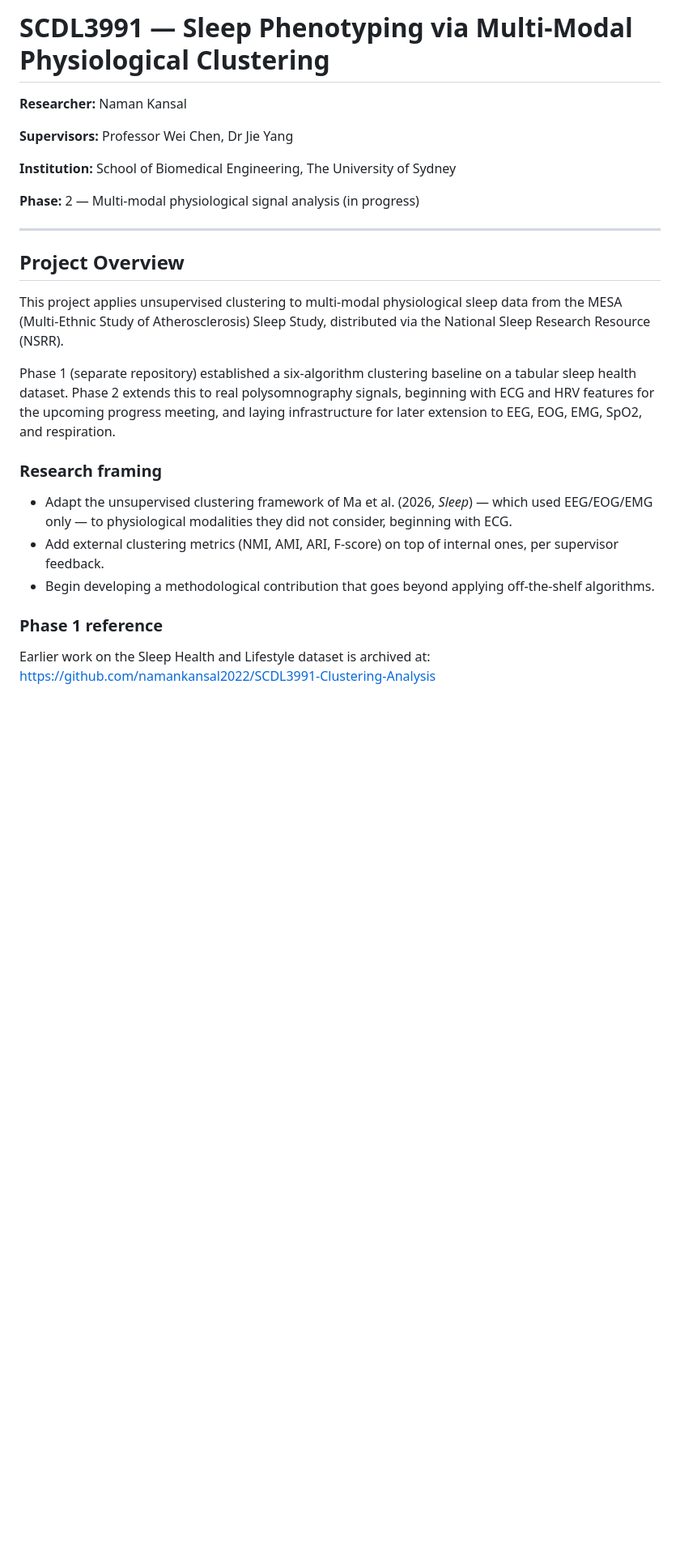
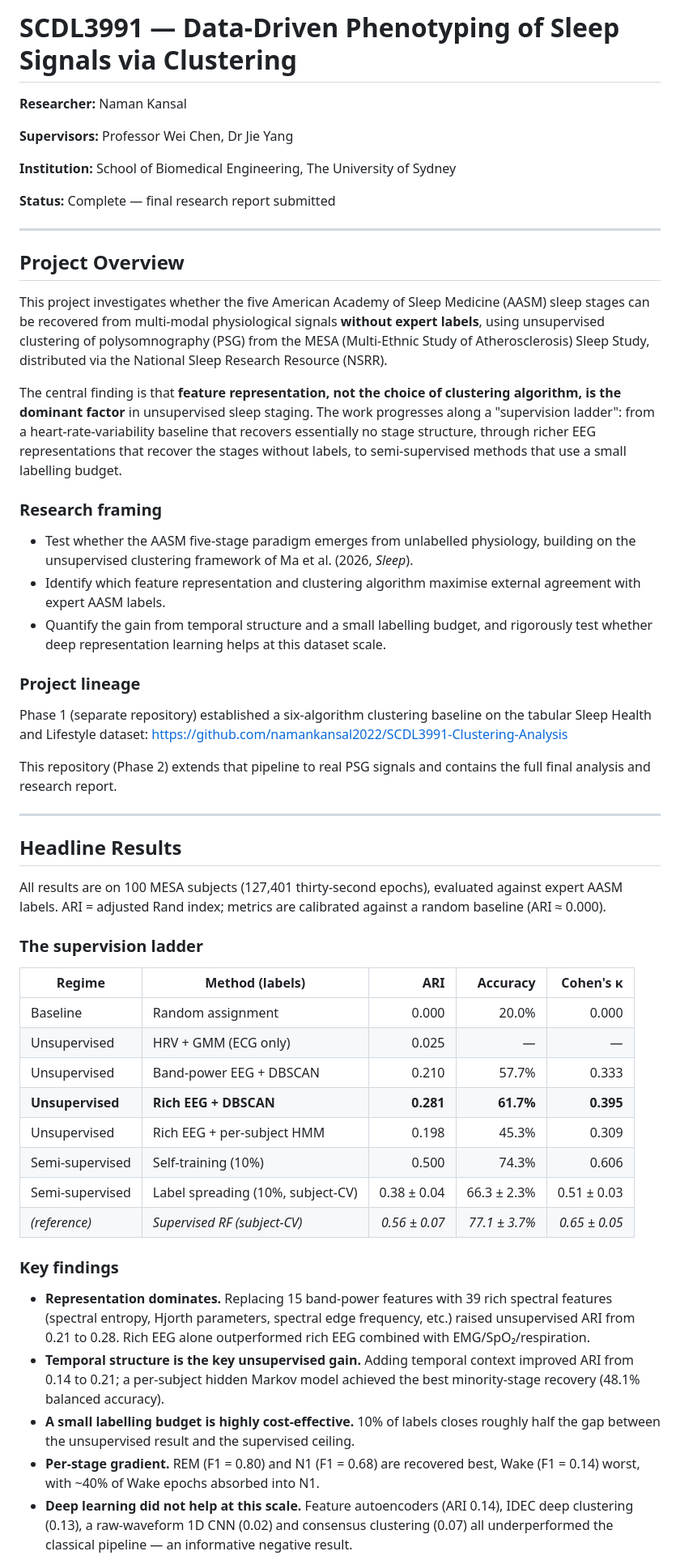
Before and after one commit to namankansal2022/SCDL3991-Sleep-Phenotyping, a Markdown page: README.md, the part around one of its changes. Shown at 81% size. Drawn GitHub-style; blank space fills up the shorter version.

Commit message:
Update README with final results: supervision ladder (unsup ARI 0.28, semi-sup 0.50), rich-feature findings, deep-learning negative result. Supersedes old Phase-2 ablation numbers

```diff
--- a/README.md
+++ b/README.md
@@ -1,4 +1,4 @@
-# SCDL3991 — Sleep Phenotyping via Multi-Modal Physiological Clustering
+# SCDL3991 — Data-Driven Phenotyping of Sleep Signals via Clustering
 
 **Researcher:** Naman Kansal
 
@@ -6,23 +6,78 @@
 
 **Institution:** School of Biomedical Engineering, The University of Sydney
 
-**Phase:** 2 — Multi-modal physiological signal analysis (in progress)
+**Status:** Complete — final research report submitted
 
 ---
 
 ## Project Overview
 
-This project applies unsupervised clustering to multi-modal physiological sleep data from the MESA (Multi-Ethnic Study of Atherosclerosis) Sleep Study, distributed via the National Sleep Research Resource (NSRR).
+This project investigates whether the five American Academy of Sleep Medicine
+(AASM) sleep stages can be recovered from multi-modal physiological signals
+**without expert labels**, using unsupervised clustering of polysomnography (PSG)
+from the MESA (Multi-Ethnic Study of Atherosclerosis) Sleep Study, distributed via
+the National Sleep Research Resource (NSRR).
 
-Phase 1 (separate repository) established a six-algorithm clustering baseline on a tabular sleep health dataset. Phase 2 extends this to real polysomnography signals, beginning with ECG and HRV features for the upcoming progress meeting, and laying infrastructure for later extension to EEG, EOG, EMG, SpO2, and respiration.
+The central finding is that **feature representation, not the choice of clustering
+algorithm, is the dominant factor** in unsupervised sleep staging. The work
+progresses along a "supervision ladder": from a heart-rate-variability baseline
+that recovers essentially no stage structure, through richer EEG representations
+that recover the stages without labels, to semi-supervised methods that use a small
+labelling budget.
 
 ### Research framing
 
-- Adapt the unsupervised clustering framework of Ma et al. (2026, *Sleep*) — which used EEG/EOG/EMG only — to physiological modalities they did not consider, beginning with ECG.
-- Add external clustering metrics (NMI, AMI, ARI, F-score) on top of internal ones, per supervisor feedback.
-- Begin developing a methodological contribution that goes beyond applying off-the-shelf algorithms.
+- Test whether the AASM five-stage paradigm emerges from unlabelled physiology,
+  building on the unsupervised clustering framework of Ma et al. (2026, *Sleep*).
+- Identify which feature representation and clustering algorithm maximise external
+  agreement with expert AASM labels.
+- Quantify the gain from temporal structure and a small labelling budget, and
+  rigorously test whether deep representation learning helps at this dataset scale.
 
-### Phase 1 reference
+### Project lineage
 
-Earlier work on the Sleep Health and Lifestyle dataset is archived at:
+Phase 1 (separate repository) established a six-algorithm clustering baseline on the
+tabular Sleep Health and Lifestyle dataset:
 https://github.com/namankansal2022/SCDL3991-Clustering-Analysis
+
+This repository (Phase 2) extends that pipeline to real PSG signals and contains the
+full final analysis and research report.
+
+---
+
+## Headline Results
+
+All results are on 100 MESA subjects (127,401 thirty-second epochs), evaluated
+against expert AASM labels. ARI = adjusted Rand index; metrics are calibrated
+against a random baseline (ARI ≈ 0.000).
+
+### The supervision ladder
+
+| Regime | Method (labels) | ARI | Accuracy | Cohen's κ |
+|---|---|---:|---:|---:|
+| Baseline | Random assignment | 0.000 | 20.0% | 0.000 |
+| Unsupervised | HRV + GMM (ECG only) | 0.025 | — | — |
+| Unsupervised | Band-power EEG + DBSCAN | 0.210 | 57.7% | 0.333 |
+| **Unsupervised** | **Rich EEG + DBSCAN** | **0.281** | **61.7%** | **0.395** |
+| Unsupervised | Rich EEG + per-subject HMM | 0.198 | 45.3% | 0.309 |
+| Semi-supervised | Self-training (10%) | 0.500 | 74.3% | 0.606 |
+| Semi-supervised | Label spreading (10%, subject-CV) | 0.38 ± 0.04 | 66.3 ± 2.3% | 0.51 ± 0.03 |
+| *(reference)* | *Supervised RF (subject-CV)* | *0.56 ± 0.07* | *77.1 ± 3.7%* | *0.65 ± 0.05* |
+
+### Key findings
+
+- **Representation dominates.** Replacing 15 band-power features with 39 rich
+  spectral features (spectral entropy, Hjorth parameters, spectral edge frequency,
+  etc.) raised unsupervised ARI from 0.21 to 0.28. Rich EEG alone outperformed rich
+  EEG combined with EMG/SpO₂/respiration.
+- **Temporal structure is the key unsupervised gain.** Adding temporal context
+  improved ARI from 0.14 to 0.21; a per-subject hidden Markov model achieved the
+  best minority-stage recovery (48.1% balanced accuracy).
+- **A small labelling budget is highly cost-effective.** 10% of labels closes
+  roughly half the gap between the unsupervised result and the supervised ceiling.
+- **Per-stage gradient.** REM (F1 = 0.80) and N1 (F1 = 0.68) are recovered best,
+  Wake (F1 = 0.14) worst, with ~40% of Wake epochs absorbed into N1.
+- **Deep learning did not help at this scale.** Feature autoencoders (ARI 0.14),
+  IDEC deep clustering (0.13), a raw-waveform 1D CNN (0.02) and consensus clustering
+  (0.07) all underperformed the classical pipeline — an informative negative result.
+
```
Also changed, not shown: other parts of README.md (+31 -176 lines).
